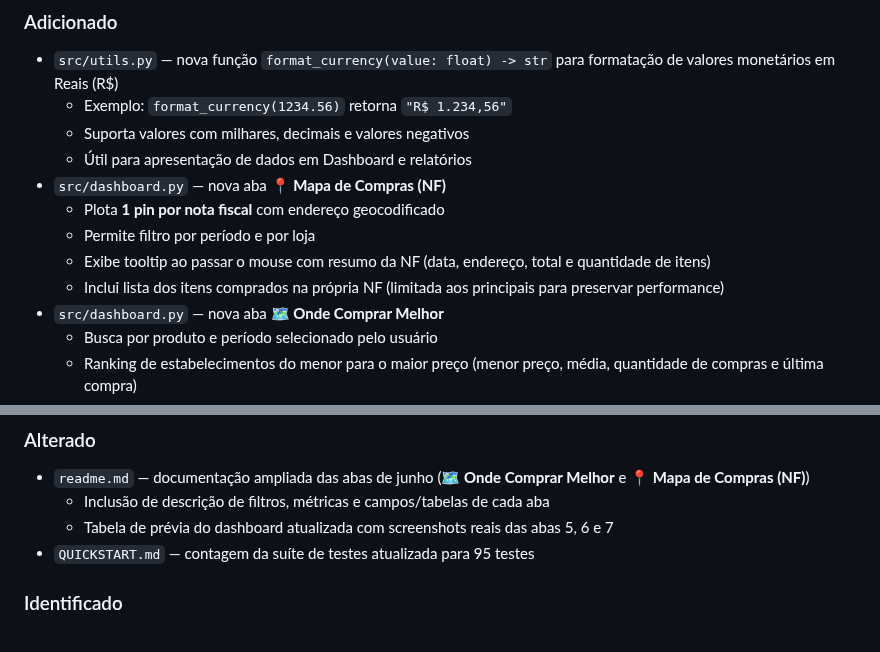
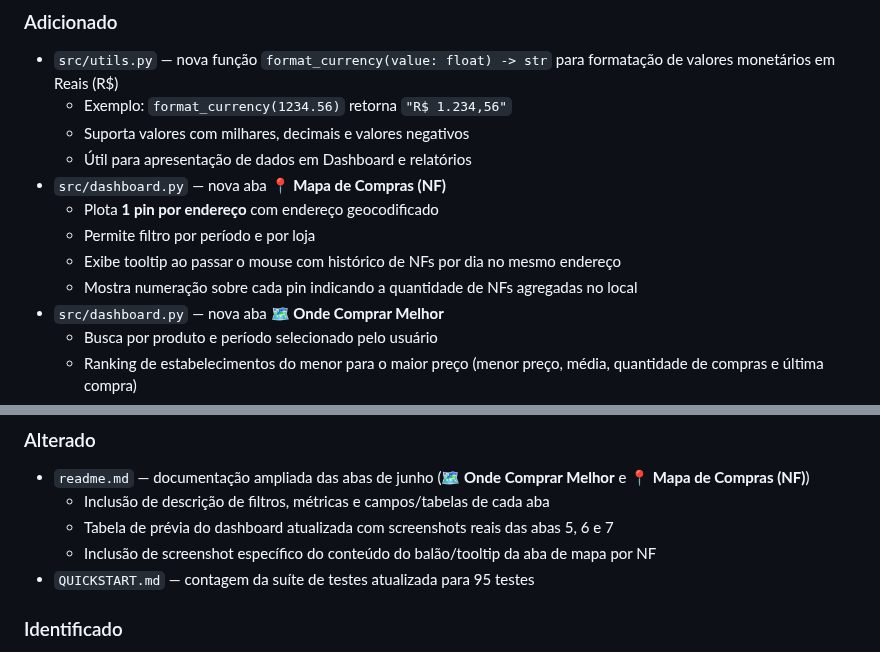
Before and after one commit to PedroPK/ProcessadorCuponsFiscais, a Markdown page: CHANGELOG.md, 2 parts joined by grey strips. GitHub-like rendering.

```diff
--- a/CHANGELOG.md
+++ b/CHANGELOG.md
@@ -13,10 +13,10 @@ Formato baseado em [Keep a Changelog](https://keepachangelog.com/pt-BR/1.0.0/).
   - Suporta valores com milhares, decimais e valores negativos
   - Útil para apresentação de dados em Dashboard e relatórios
 - `src/dashboard.py` — nova aba **📍 Mapa de Compras (NF)**
-  - Plota **1 pin por nota fiscal** com endereço geocodificado
+  - Plota **1 pin por endereço** com endereço geocodificado
   - Permite filtro por período e por loja
-  - Exibe tooltip ao passar o mouse com resumo da NF (data, endereço, total e quantidade de itens)
-  - Inclui lista dos itens comprados na própria NF (limitada aos principais para preservar performance)
+  - Exibe tooltip ao passar o mouse com histórico de NFs por dia no mesmo endereço
+  - Mostra numeração sobre cada pin indicando a quantidade de NFs agregadas no local
 - `src/dashboard.py` — nova aba **🗺️ Onde Comprar Melhor**
   - Busca por produto e período selecionado pelo usuário
   - Ranking de estabelecimentos do menor para o maior preço (menor preço, média, quantidade de compras e última compra)
@@ -38,6 +38,7 @@ Formato baseado em [Keep a Changelog](https://keepachangelog.com/pt-BR/1.0.0/).
 - `readme.md` — documentação ampliada das abas de junho (**🗺️ Onde Comprar Melhor** e **📍 Mapa de Compras (NF)**)
   - Inclusão de descrição de filtros, métricas e campos/tabelas de cada aba
   - Tabela de prévia do dashboard atualizada com screenshots reais das abas 5, 6 e 7
+  - Inclusão de screenshot específico do conteúdo do balão/tooltip da aba de mapa por NF
 - `QUICKSTART.md` — contagem da suíte de testes atualizada para 95 testes
 
 ### Identificado
```
Also changed, not shown: readme.md (+9 -7 lines), resources/screenshots/tab7_mapa_compras_nf.png, resources/screenshots/tab7_mapa_nf_balao.png (added), 2 other files.
